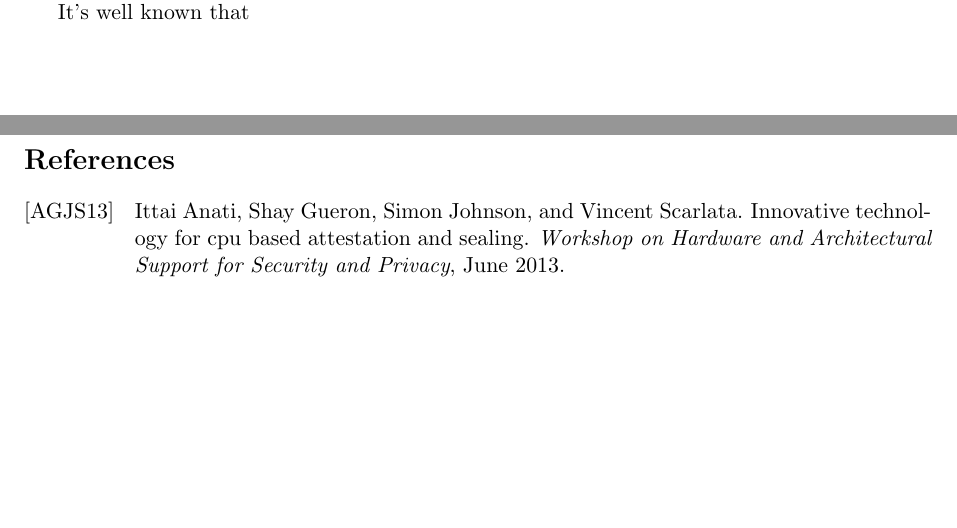
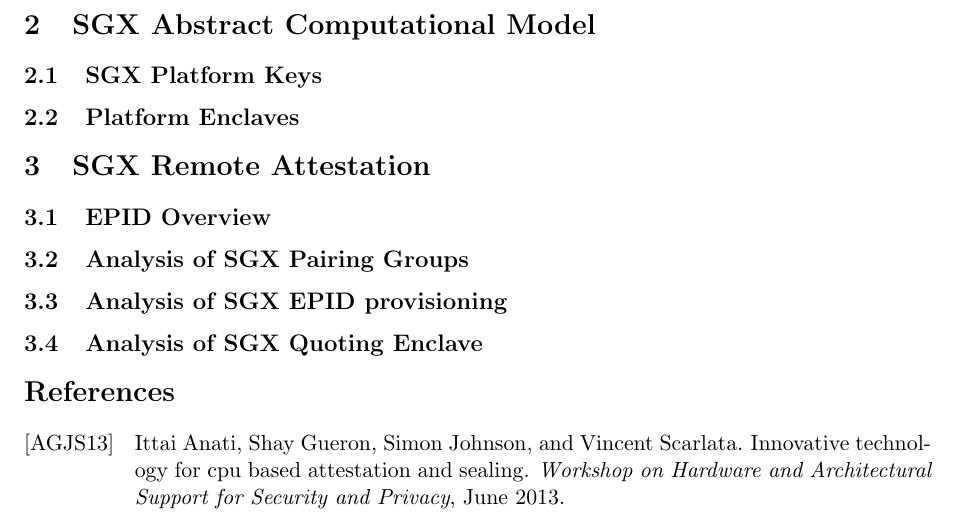
Before and after one commit to axelexic/sgx_remote_attestation_bh_17, a LaTeX paper (sgx_analysis_framework.tex): two parts of pages 1 and 2 of 2 before the commit and part of page 2 of 3 after it, the two joined at a grey line, cut at the place of the change, the shorter picture padded with empty space. Compiled offline with pdfLaTeX.

Commit message:
Adding section and subsections for the paper

```diff
--- a/sgx_analysis_framework.tex
+++ b/sgx_analysis_framework.tex
@@ -77,7 +77,20 @@
   to make sure that the internal state of the application will not be
   compromise.
 
-  It's well known that
+
+  \section{SGX Abstract Computational Model}
+
+  \subsection{SGX Platform Keys}
+
+  \subsection{Platform Enclaves}
+
+  \section{SGX Remote Attestation}
+
+  \subsection{EPID Overview}
+  \subsection{Analysis of SGX Pairing Groups}
+  \subsection{Analysis of SGX EPID provisioning}
+  \subsection{Analysis of SGX Quoting Enclave}
+
 \bibliographystyle{alpha}
 \bibliography{sgx_biblio}
 
```
